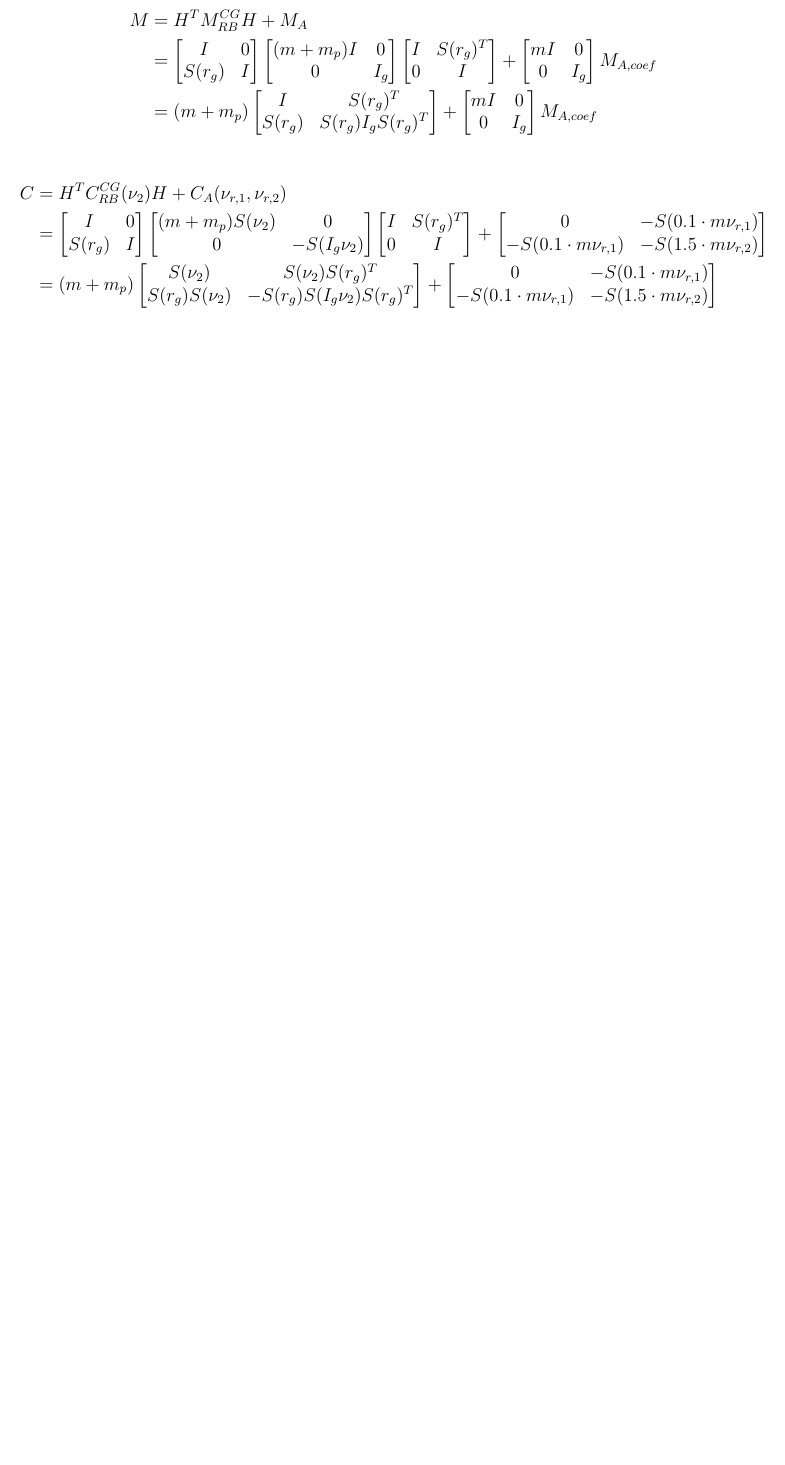
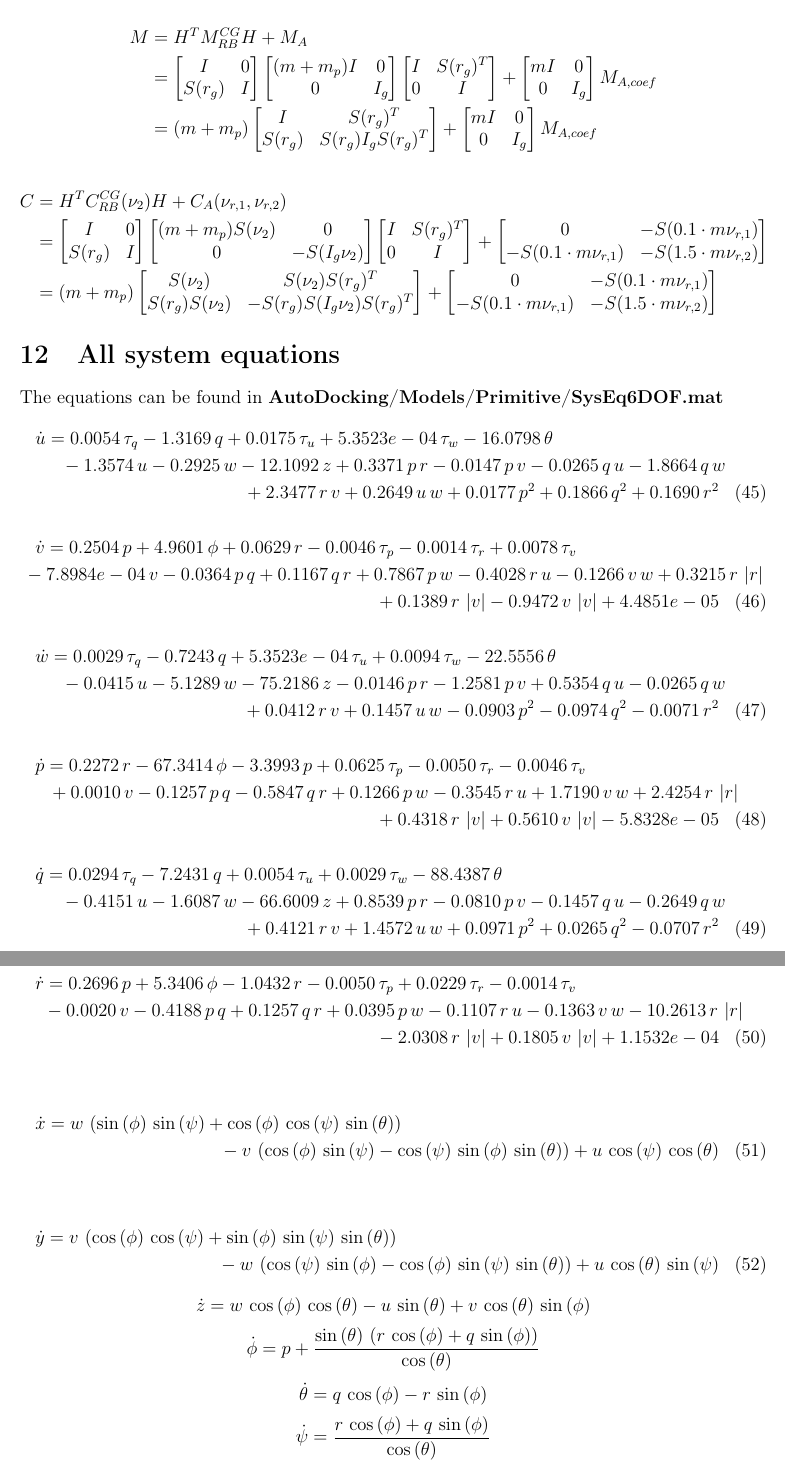
Before and after one commit to andreasgamborg/AutoDocking, a LaTeX document (Documentation/Otter model 6 DOF.tex): part of page 5 of 5 before the commit and two parts of pages 5 and 6 of 6 after it, the two joined at a grey line, cut so that both start at the same text, the shorter picture padded with empty space. Compiled offline with pdfLaTeX.

Commit message:
Complete system equations

```diff
--- a/Documentation/Otter model 6 DOF.tex
+++ b/Documentation/Otter model 6 DOF.tex
@@ -367,4 +367,48 @@ $g_0$ represents a dynamic torque in \textit{q} (pitch)
 	\end{bmatrix}
 \end{align*}
 
+
+\section{All system equations}
+The equations can be found in \textbf{AutoDocking/Models/Primitive/SysEq6DOF.mat}
+\begin{multline}
+	\dot{u} = 0.0054\,\tau _{q}-1.3169\,q+0.0175\,\tau _{u}+5.3523e-04\,\tau _{w}-16.0798\,\theta \\-1.3574\,u-0.2925\,w-12.1092\,z+0.3371\,p\,r-0.0147\,p\,v-0.0265\,q\,u-1.8664\,q\,w\\+2.3477\,r\,v+0.2649\,u\,w+0.0177\,p^2+0.1866\,q^2+0.1690\,r^2
+\end{multline}
+\begin{multline}
+	\dot{v} = 0.2504\,p+4.9601\,\phi +0.0629\,r-0.0046\,\tau _{p}-0.0014\,\tau _{r}+0.0078\,\tau _{v}\\-7.8984e-04\,v-0.0364\,p\,q+0.1167\,q\,r+0.7867\,p\,w-0.4028\,r\,u-0.1266\,v\,w+0.3215\,r\,\left|r\right|\\+0.1389\,r\,\left|v\right|-0.9472\,v\,\left|v\right|+4.4851e-05
+\end{multline}
+\begin{multline}
+	\dot{w} = 0.0029\,\tau _{q}-0.7243\,q+5.3523e-04\,\tau _{u}+0.0094\,\tau _{w}-22.5556\,\theta \\-0.0415\,u-5.1289\,w-75.2186\,z-0.0146\,p\,r-1.2581\,p\,v+0.5354\,q\,u-0.0265\,q\,w\\+0.0412\,r\,v+0.1457\,u\,w-0.0903\,p^2-0.0974\,q^2-0.0071\,r^2
+\end{multline}
+\begin{multline}
+	\dot{p} = 0.2272\,r-67.3414\,\phi -3.3993\,p+0.0625\,\tau _{p}-0.0050\,\tau _{r}-0.0046\,\tau _{v}\\+0.0010\,v-0.1257\,p\,q-0.5847\,q\,r+0.1266\,p\,w-0.3545\,r\,u+1.7190\,v\,w+2.4254\,r\,\left|r\right|\\+0.4318\,r\,\left|v\right|+0.5610\,v\,\left|v\right|-5.8328e-05
+\end{multline}
+\begin{multline}
+	\dot{q} = 0.0294\,\tau _{q}-7.2431\,q+0.0054\,\tau _{u}+0.0029\,\tau _{w}-88.4387\,\theta \\-0.4151\,u-1.6087\,w-66.6009\,z+0.8539\,p\,r-0.0810\,p\,v-0.1457\,q\,u-0.2649\,q\,w\\+0.4121\,r\,v+1.4572\,u\,w+0.0971\,p^2+0.0265\,q^2-0.0707\,r^2
+\end{multline}
+\begin{multline}
+	\dot{r} = 0.2696\,p+5.3406\,\phi -1.0432\,r-0.0050\,\tau _{p}+0.0229\,\tau _{r}-0.0014\,\tau _{v}\\-0.0020\,v-0.4188\,p\,q+0.1257\,q\,r+0.0395\,p\,w-0.1107\,r\,u-0.1363\,v\,w-10.2613\,r\,\left|r\right|\\-2.0308\,r\,\left|v\right|+0.1805\,v\,\left|v\right|+1.1532e-04
+\end{multline}
+
+\begin{multline}
+	\dot{x} = w\,\left(\sin\left(\phi \right)\,\sin\left(\psi \right)+\cos\left(\phi \right)\,\cos\left(\psi \right)\,\sin\left(\theta \right)\right)		\\
+	-v\,\left(\cos\left(\phi \right)\,\sin\left(\psi \right)-\cos\left(\psi \right)\,\sin\left(\phi \right)\,\sin\left(\theta \right)\right)+u\,\cos\left(\psi \right)\,\cos\left(\theta \right)
+\end{multline}
+
+\begin{multline}
+	\dot{y} = v\,\left(\cos\left(\phi \right)\,\cos\left(\psi \right)+\sin\left(\phi \right)\,\sin\left(\psi \right)\,\sin\left(\theta \right)\right)		\\
+	-w\,\left(\cos\left(\psi \right)\,\sin\left(\phi \right)-\cos\left(\phi \right)\,\sin\left(\psi \right)\,\sin\left(\theta \right)\right)+u\,\cos\left(\theta \right)\,\sin\left(\psi \right)
+\end{multline}
+\begin{equation*}
+	\dot{z} = w\,\cos\left(\phi \right)\,\cos\left(\theta \right)-u\,\sin\left(\theta \right)+v\,\cos\left(\theta \right)\,\sin\left(\phi \right)
+\end{equation*}
+\begin{equation*}
+	\dot{\phi} = p+\frac{\sin\left(\theta \right)\,\left(r\,\cos\left(\phi \right)+q\,\sin\left(\phi \right)\right)}{\cos\left(\theta \right)}
+\end{equation*}
+\begin{equation*}
+	\dot{\theta} = q\,\cos\left(\phi \right)-r\,\sin\left(\phi \right)
+\end{equation*}
+\begin{equation*}
+	\dot{\psi} = \frac{r\,\cos\left(\phi \right)+q\,\sin\left(\phi \right)}{\cos\left(\theta \right)}
+\end{equation*}
+
 \end{document}
```
Also changed, not shown: Documentation/Control.pdf (added), Documentation/Otter model 6 DOF.pdf, 12 other files.
